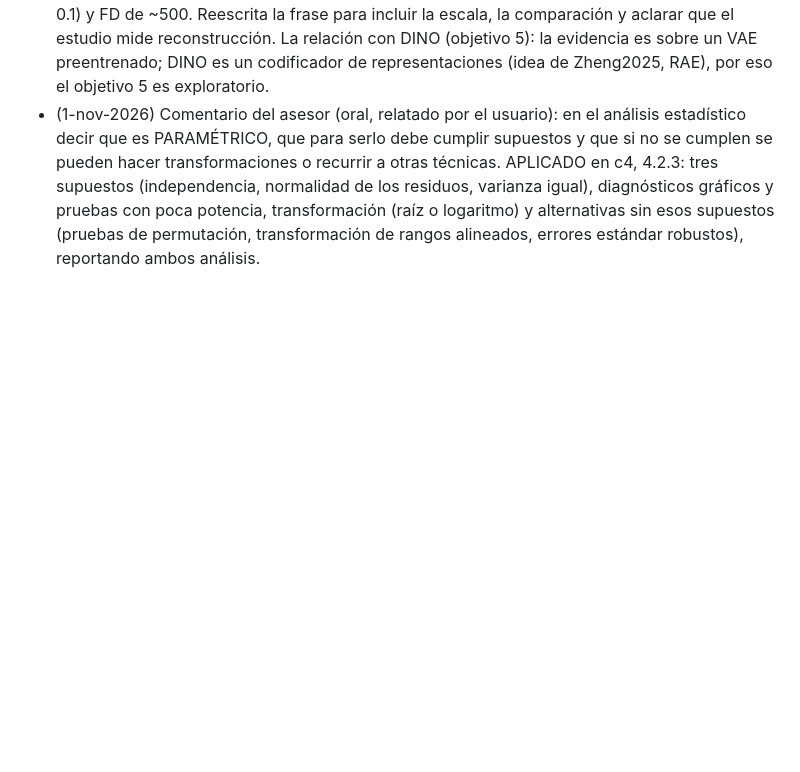
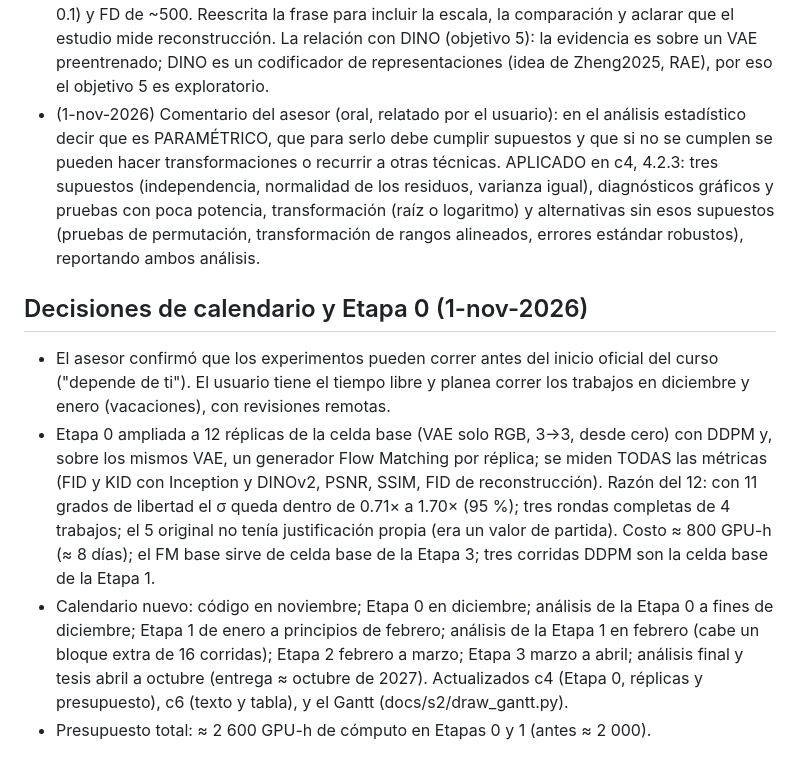
Before and after one commit to OscoCR/VAE_DDPM_FM_Tesis, a Markdown page: docs/comentarios_profe.md, the part around the change. GitHub-like rendering; blank space fills up the shorter version.

Commit message:
Register the decisions on Stage 0 and the new calendar
Co-Authored-By: Claude Sonnet 5.5 <noreply@anthropic.com>

```diff
--- a/docs/comentarios_profe.md
+++ b/docs/comentarios_profe.md
@@ -170,3 +170,9 @@ Siguiente: paso 4 (brecha), 5 (propuesta y contribución), 6 (enfoque y alcance)
 - (31-oct-2026) c3 "3 536 + 381 + 346 = 4 263 ≠ 4 908": RESUELTO. Conteo leído en KABRÉ (solo lectura, /data/oortega/pineapple_960x544.h5): train 3 536, val 381, test 346, drop 645 = 4 908. Atributos del H5: bloques de 60 cuadros asignados completos dentro de una sesión de captura, con 20 cuadros descartados en cada frontera entre splits; los 'drop' no pertenecen a ningún split; 9 sesiones y 86 bloques. depth_semantics: profundidad monocular relativa, normalizada por imagen a uint8, no métrica ni comparable entre imágenes. Se agregó el 645 a c3 (Scope) y c4 (dataset).
 - (31-oct-2026) c1, párrafo del autoencoder preentrenado: la cifra "precision of 0.05" se verificó en XieLi2025VAE (BIP 2025), Tabla I: VAE preentrenado de Hugging Face usado en difusión latente, evaluado en 5 folds sobre imágenes de piña: FD 1159.93 ± 13.74, Precision 0.05 ± 0.02, Recall 0.34 ± 0.03, AuthPct 99.57 ± 0.18; el texto dice que "the pretrained model generalizes poorly to the pineapple field imagery, confirming the need for fine-tuning". Es una métrica de reconstrucción en escala 0 a 1 (el paper no la explicita), no de generación; los β-VAE entrenados con esos datos tienen precision de 0.67 a 0.80 (valores vistos para βKL 0, 0.001 y 0.1) y FD de ~500. Reescrita la frase para incluir la escala, la comparación y aclarar que el estudio mide reconstrucción. La relación con DINO (objetivo 5): la evidencia es sobre un VAE preentrenado; DINO es un codificador de representaciones (idea de Zheng2025, RAE), por eso el objetivo 5 es exploratorio.
 - (1-nov-2026) Comentario del asesor (oral, relatado por el usuario): en el análisis estadístico decir que es PARAMÉTRICO, que para serlo debe cumplir supuestos y que si no se cumplen se pueden hacer transformaciones o recurrir a otras técnicas. APLICADO en c4, 4.2.3: tres supuestos (independencia, normalidad de los residuos, varianza igual), diagnósticos gráficos y pruebas con poca potencia, transformación (raíz o logaritmo) y alternativas sin esos supuestos (pruebas de permutación, transformación de rangos alineados, errores estándar robustos), reportando ambos análisis.
+
+## Decisiones de calendario y Etapa 0 (1-nov-2026)
+- El asesor confirmó que los experimentos pueden correr antes del inicio oficial del curso ("depende de ti"). El usuario tiene el tiempo libre y planea correr los trabajos en diciembre y enero (vacaciones), con revisiones remotas.
+- Etapa 0 ampliada a 12 réplicas de la celda base (VAE solo RGB, 3→3, desde cero) con DDPM y, sobre los mismos VAE, un generador Flow Matching por réplica; se miden TODAS las métricas (FID y KID con Inception y DINOv2, PSNR, SSIM, FID de reconstrucción). Razón del 12: con 11 grados de libertad el σ queda dentro de 0.71× a 1.70× (95 %); tres rondas completas de 4 trabajos; el 5 original no tenía justificación propia (era un valor de partida). Costo ≈ 800 GPU-h (≈ 8 días); el FM base sirve de celda base de la Etapa 3; tres corridas DDPM son la celda base de la Etapa 1.
+- Calendario nuevo: código en noviembre; Etapa 0 en diciembre; análisis de la Etapa 0 a fines de diciembre; Etapa 1 de enero a principios de febrero; análisis de la Etapa 1 en febrero (cabe un bloque extra de 16 corridas); Etapa 2 febrero a marzo; Etapa 3 marzo a abril; análisis final y tesis abril a octubre (entrega ≈ octubre de 2027). Actualizados c4 (Etapa 0, réplicas y presupuesto), c6 (texto y tabla), y el Gantt (docs/s2/draw_gantt.py).
+- Presupuesto total: ≈ 2 600 GPU-h de cómputo en Etapas 0 y 1 (antes ≈ 2 000).
```
